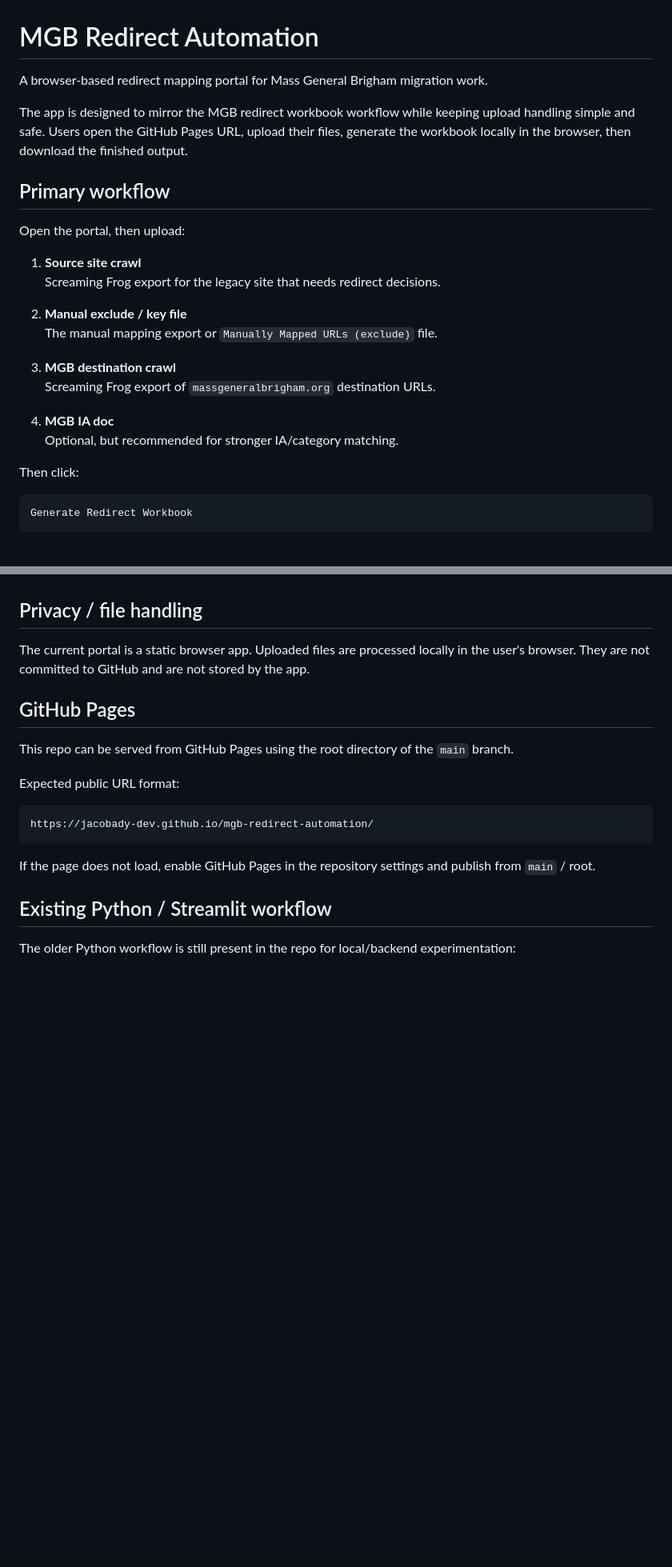
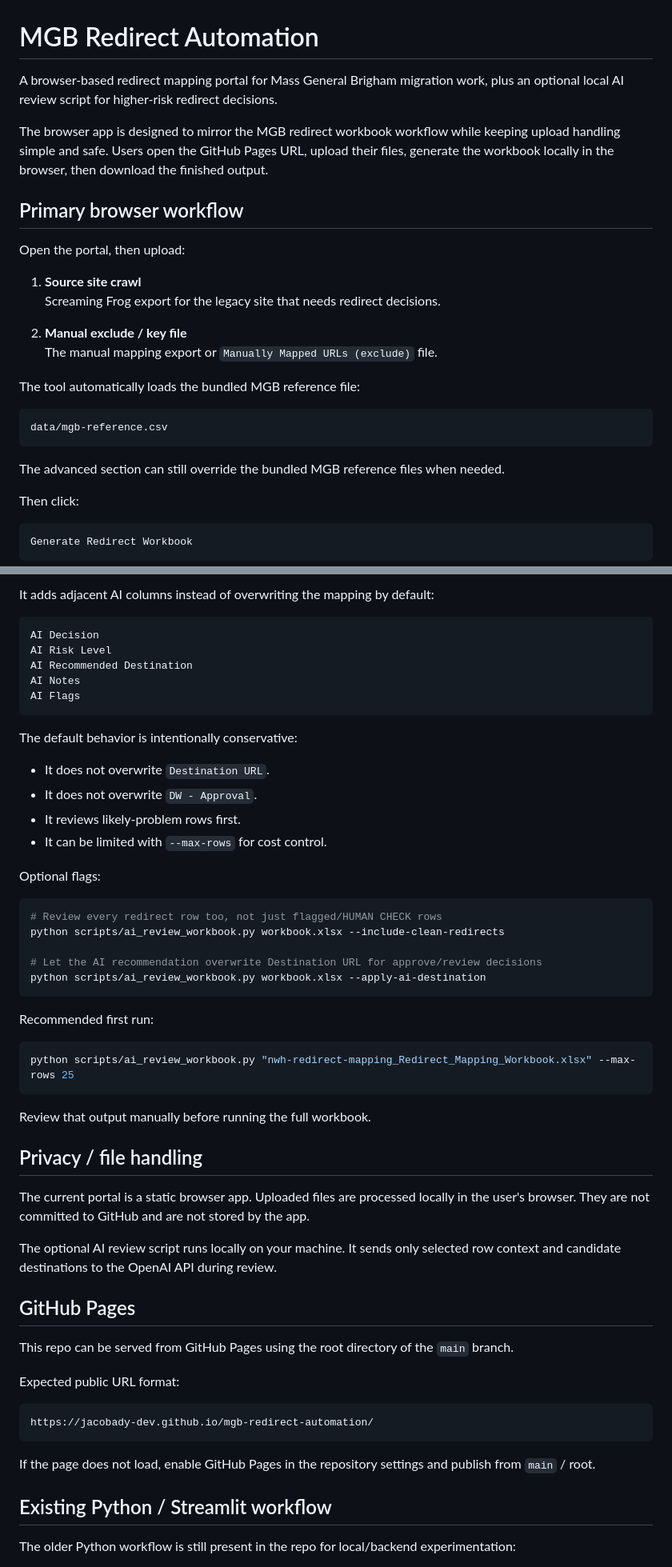
Before and after one commit to jacobady-dev/mgb-redirect-automation, a Markdown page: README.md, 2 parts joined by grey strips. Shown at 80% size. Drawn GitHub-style; blank space fills up the shorter version.

````diff
--- a/README.md
+++ b/README.md
@@ -1,10 +1,10 @@
 # MGB Redirect Automation
 
-A browser-based redirect mapping portal for Mass General Brigham migration work.
+A browser-based redirect mapping portal for Mass General Brigham migration work, plus an optional local AI review script for higher-risk redirect decisions.
 
-The app is designed to mirror the MGB redirect workbook workflow while keeping upload handling simple and safe. Users open the GitHub Pages URL, upload their files, generate the workbook locally in the browser, then download the finished output.
+The browser app is designed to mirror the MGB redirect workbook workflow while keeping upload handling simple and safe. Users open the GitHub Pages URL, upload their files, generate the workbook locally in the browser, then download the finished output.
 
-## Primary workflow
+## Primary browser workflow
 
 Open the portal, then upload:
 
@@ -14,11 +14,13 @@ Open the portal, then upload:
 2. **Manual exclude / key file**
    The manual mapping export or `Manually Mapped URLs (exclude)` file.
 
-3. **MGB destination crawl**
-   Screaming Frog export of `massgeneralbrigham.org` destination URLs.
+The tool automatically loads the bundled MGB reference file:
 
-4. **MGB IA doc**
-   Optional, but recommended for stronger IA/category matching.
+```text
+data/mgb-reference.csv
+```
+
+The advanced section can still override the bundled MGB reference files when needed.
 
 Then click:
 
@@ -82,7 +145,43 @@ Important handling rules:
+It adds adjacent AI columns instead of overwriting the mapping by default:
+
+```text
+AI Decision
+AI Risk Level
+AI Recommended Destination
+AI Notes
+AI Flags
+```
+
+The default behavior is intentionally conservative:
+
+- It does not overwrite `Destination URL`.
+- It does not overwrite `DW - Approval`.
+- It reviews likely-problem rows first.
+- It can be limited with `--max-rows` for cost control.
+
+Optional flags:
+
+```bash
+# Review every redirect row too, not just flagged/HUMAN CHECK rows
+python scripts/ai_review_workbook.py workbook.xlsx --include-clean-redirects
+
+# Let the AI recommendation overwrite Destination URL for approve/review decisions
+python scripts/ai_review_workbook.py workbook.xlsx --apply-ai-destination
+```
+
+Recommended first run:
+
+```bash
+python scripts/ai_review_workbook.py "nwh-redirect-mapping_Redirect_Mapping_Workbook.xlsx" --max-rows 25
+```
+
+Review that output manually before running the full workbook.
 
 ## Privacy / file handling
 
 The current portal is a static browser app. Uploaded files are processed locally in the user's browser. They are not committed to GitHub and are not stored by the app.
+
+The optional AI review script runs locally on your machine. It sends only selected row context and candidate destinations to the OpenAI API during review.
 
 ## GitHub Pages
 
````
Also changed, not shown: other parts of README.md (+65 -4 lines).
